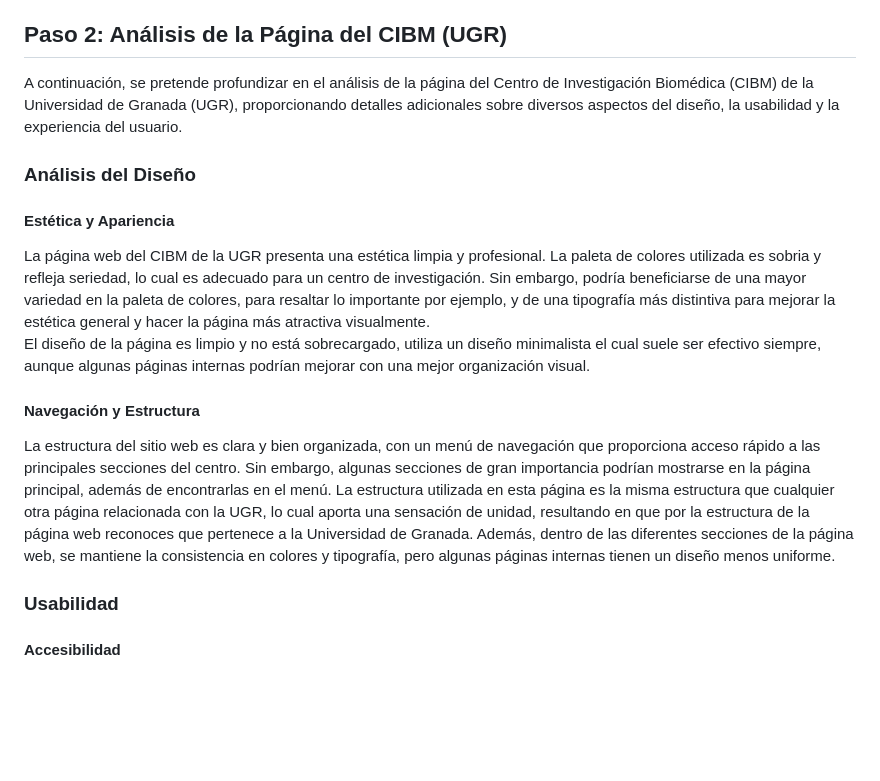
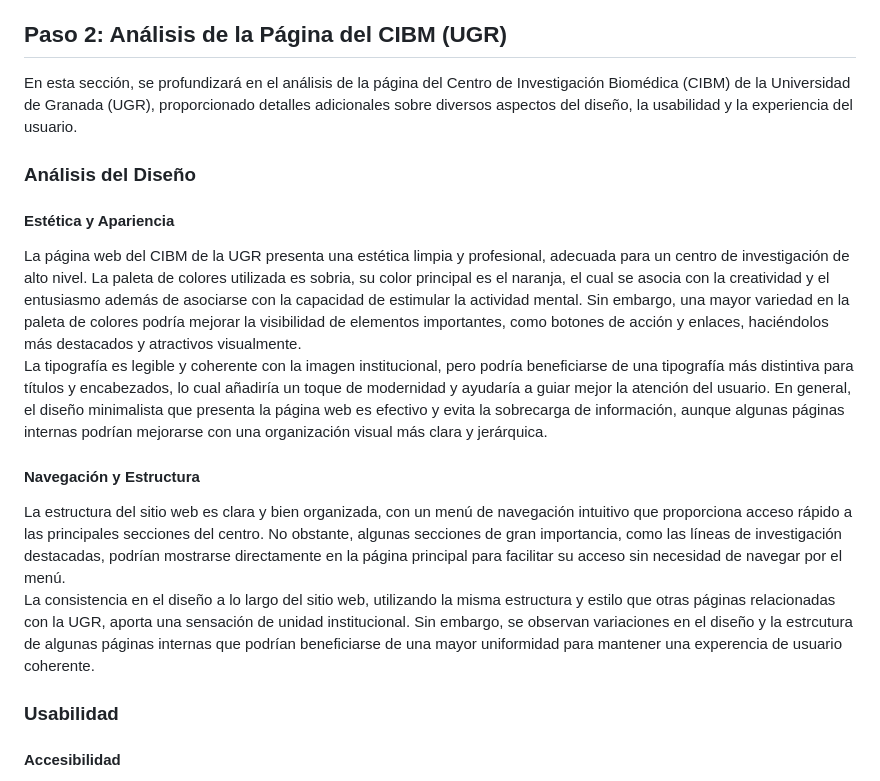
Before and after one commit to carmenxufdz/DIU, a Markdown page: README.md, the part around the change. Drawn GitHub-style; blank space fills up the shorter version.

```diff
--- a/README.md
+++ b/README.md
@@ -169,16 +169,18 @@ En primer lugar, para conocer las necesidades de los usuarios, podemos crear una
 </ul>
 
 ## Paso 2: Análisis de la Página del CIBM (UGR)
-A continuación, se pretende profundizar en el análisis de la página del Centro de Investigación Biomédica (CIBM) de la Universidad de Granada (UGR), proporcionando detalles adicionales sobre diversos aspectos del diseño, la usabilidad y la experiencia del usuario.
+En esta sección, se profundizará en el análisis de la página del Centro de Investigación Biomédica (CIBM) de la Universidad de Granada (UGR), proporcionado detalles adicionales sobre diversos aspectos del diseño, la usabilidad y la experiencia del usuario.
 
 ### Análisis del Diseño
 <h4>Estética y Apariencia</h4>
-La página web del CIBM de la UGR presenta una estética limpia y profesional. La paleta de colores utilizada es sobria y refleja seriedad, lo cual es adecuado para un centro de investigación. Sin embargo, podría beneficiarse de una mayor variedad en la paleta de colores, para resaltar lo importante por ejemplo, y de una tipografía más distintiva para mejorar la estética general y hacer la página más atractiva visualmente.
+La página web del CIBM de la UGR presenta una estética limpia y profesional, adecuada para un centro de investigación de alto nivel. La paleta de colores utilizada es sobria, su color principal es el naranja, el cual se asocia con la creatividad y el entusiasmo además de asociarse con la capacidad de estimular la actividad mental. Sin embargo, una mayor variedad en la paleta de colores podría mejorar la visibilidad de elementos importantes, como botones de acción y enlaces, haciéndolos más destacados y atractivos visualmente.
 
-El diseño de la página es limpio y no está sobrecargado, utiliza un diseño minimalista el cual suele ser efectivo siempre, aunque algunas páginas internas podrían mejorar con una mejor organización visual.
+La tipografía es legible y coherente con la imagen institucional, pero podría beneficiarse de una tipografía más distintiva para títulos y encabezados, lo cual añadiría un toque de modernidad y ayudaría a guiar mejor la atención del usuario. En general, el diseño minimalista que presenta la página web es efectivo y evita la sobrecarga de información, aunque algunas páginas internas podrían mejorarse con una organización visual más clara y jerárquica.
 
 <h4>Navegación y Estructura</h4>
-La estructura del sitio web es clara y bien organizada, con un menú de navegación que proporciona acceso rápido a las principales secciones del centro. Sin embargo, algunas secciones de gran importancia podrían mostrarse en la página principal, además de encontrarlas en el menú. La estructura utilizada en esta página es la misma estructura que cualquier otra página relacionada con la UGR, lo cual aporta una sensación de unidad, resultando en que por la estructura de la página web reconoces que pertenece a la Universidad de Granada. Además, dentro de las diferentes secciones de la página web, se mantiene la consistencia en colores y tipografía, pero algunas páginas internas tienen un diseño menos uniforme.
+La estructura del sitio web es clara y bien organizada, con un menú de navegación intuitivo que proporciona acceso rápido a las principales secciones del centro. No obstante, algunas secciones de gran importancia, como las líneas de investigación destacadas, podrían mostrarse directamente en la página principal para facilitar su acceso sin necesidad de navegar por el menú.
+
+La consistencia en el diseño a lo largo del sitio web, utilizando la misma estructura y estilo que otras páginas relacionadas con la UGR, aporta una sensación de unidad institucional. Sin embargo, se observan variaciones en el diseño y la estrcutura de algunas páginas internas que podrían beneficiarse de una mayor uniformidad para mantener una experencia de usuario coherente.
 
 ### Usabilidad
 <h4>Accesibilidad</h4>
```
